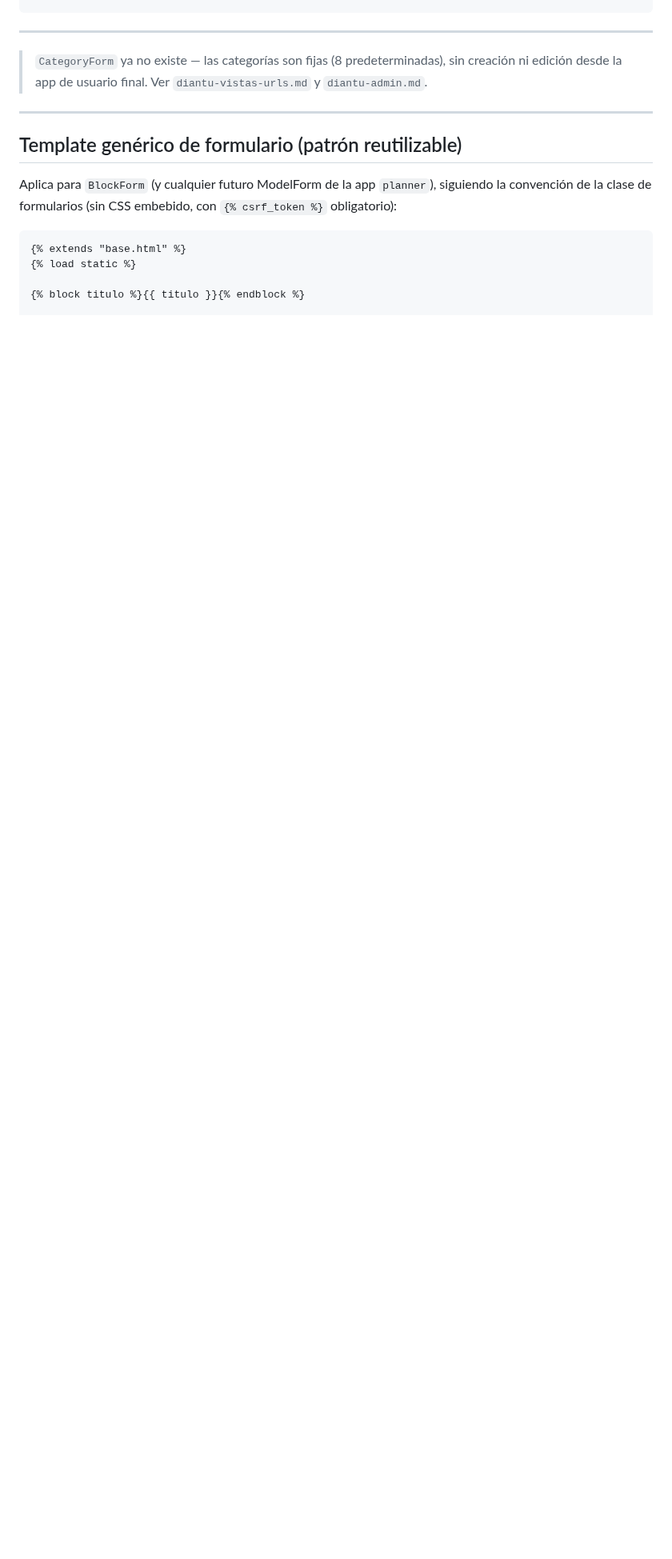
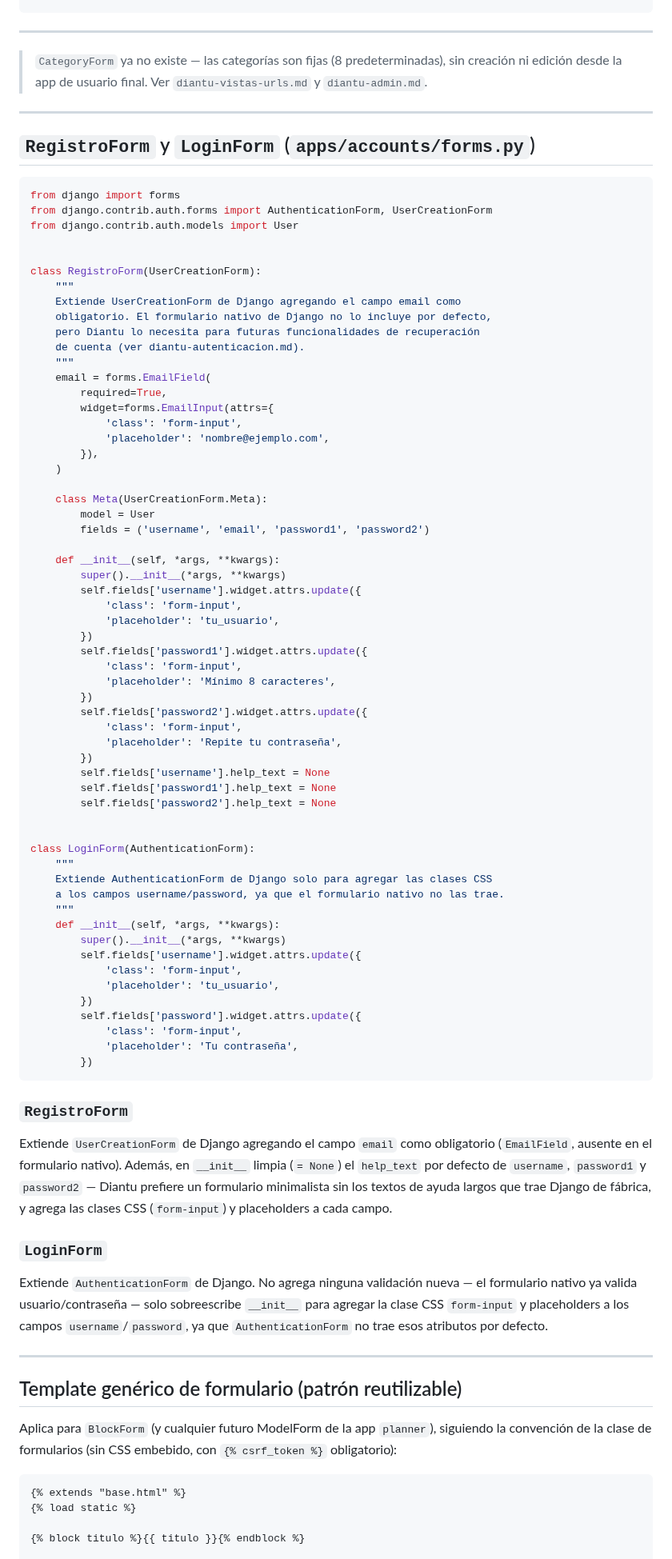
Before and after one commit to coniosorior/calendario_diantu, a Markdown page: documentacion_proyecto/diantu-formularios.md, the part around one of its changes. Shown at 80% size. Drawn GitHub-style; blank space fills up the shorter version.

Commit message:
docs(documentacion): agregar registroform y loginform de accounts

````diff
--- a/documentacion_proyecto/diantu-formularios.md
+++ b/documentacion_proyecto/diantu-formularios.md
@@ -121,6 +121,79 @@ class InboxItemForm(forms.ModelForm):
 
 ---
 
+## `RegistroForm` y `LoginForm` (`apps/accounts/forms.py`)
+
+```python
+from django import forms
+from django.contrib.auth.forms import AuthenticationForm, UserCreationForm
+from django.contrib.auth.models import User
+
+
+class RegistroForm(UserCreationForm):
+    """
+    Extiende UserCreationForm de Django agregando el campo email como
+    obligatorio. El formulario nativo de Django no lo incluye por defecto,
+    pero Diantu lo necesita para futuras funcionalidades de recuperación
+    de cuenta (ver diantu-autenticacion.md).
+    """
+    email = forms.EmailField(
+        required=True,
+        widget=forms.EmailInput(attrs={
+            'class': 'form-input',
+            'placeholder': 'nombre@ejemplo.com',
+        }),
+    )
+
+    class Meta(UserCreationForm.Meta):
+        model = User
+        fields = ('username', 'email', 'password1', 'password2')
+
+    def __init__(self, *args, **kwargs):
+        super().__init__(*args, **kwargs)
+        self.fields['username'].widget.attrs.update({
+            'class': 'form-input',
+            'placeholder': 'tu_usuario',
+        })
+        self.fields['password1'].widget.attrs.update({
+            'class': 'form-input',
+            'placeholder': 'Mínimo 8 caracteres',
+        })
+        self.fields['password2'].widget.attrs.update({
+            'class': 'form-input',
+            'placeholder': 'Repite tu contraseña',
+        })
+        self.fields['username'].help_text = None
+        self.fields['password1'].help_text = None
+        self.fields['password2'].help_text = None
+
+
+class LoginForm(AuthenticationForm):
+    """
+    Extiende AuthenticationForm de Django solo para agregar las clases CSS
+    a los campos username/password, ya que el formulario nativo no las trae.
+    """
+    def __init__(self, *args, **kwargs):
+        super().__init__(*args, **kwargs)
+        self.fields['username'].widget.attrs.update({
+            'class': 'form-input',
+            'placeholder': 'tu_usuario',
+        })
+        self.fields['password'].widget.attrs.update({
+            'class': 'form-input',
+            'placeholder': 'Tu contraseña',
+        })
+```
+
+### `RegistroForm`
+
+Extiende `UserCreationForm` de Django agregando el campo `email` como obligatorio (`EmailField`, ausente en el formulario nativo). Además, en `__init__` limpia (`= None`) el `help_text` por defecto de `username`, `password1` y `password2` — Diantu prefiere un formulario minimalista sin los textos de ayuda largos que trae Django de fábrica, y agrega las clases CSS (`form-input`) y placeholders a cada campo.
+
+### `LoginForm`
+
+Extiende `AuthenticationForm` de Django. No agrega ninguna validación nueva — el formulario nativo ya valida usuario/contraseña — solo sobreescribe `__init__` para agregar la clase CSS `form-input` y placeholders a los campos `username`/`password`, ya que `AuthenticationForm` no trae esos atributos por defecto.
+
+---
+
 ## Template genérico de formulario (patrón reutilizable)
 
 Aplica para `BlockForm` (y cualquier futuro ModelForm de la app `planner`), siguiendo la convención de la clase de formularios (sin CSS embebido, con `{% csrf_token %}` obligatorio):
````
Also changed, not shown: other parts of documentacion_proyecto/diantu-formularios.md (+2 -0 lines).
